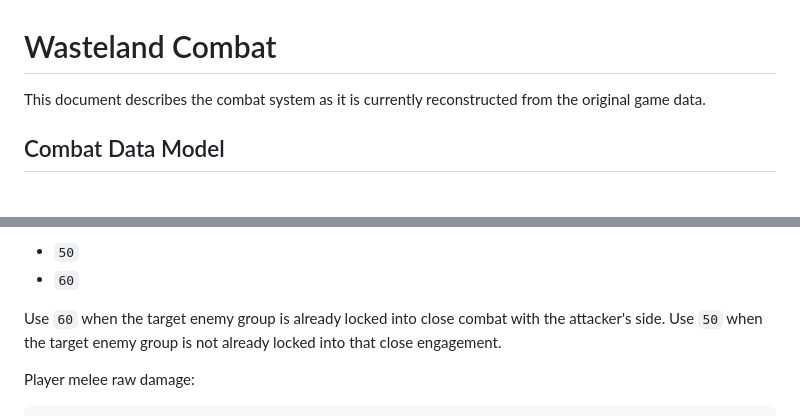
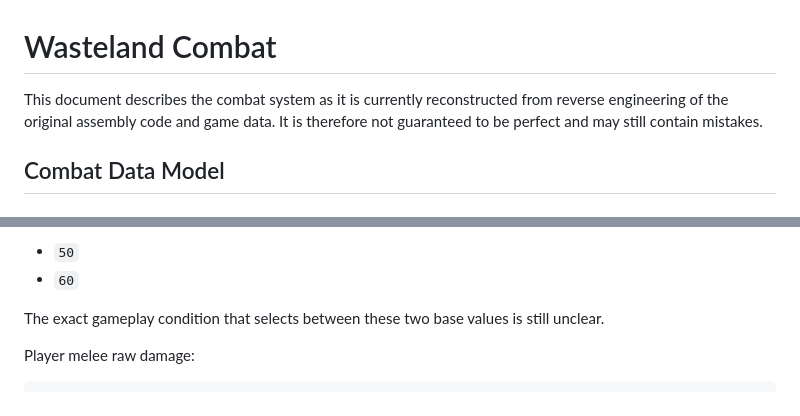
Before and after one commit to kayahr/wastelib, a Markdown page: doc/combat.md, 2 parts joined by grey strips. Drawn GitHub-style.

Commit message:
Improve combat.md

```diff
--- a/doc/combat.md
+++ b/doc/combat.md
@@ -1,7 +1,8 @@
 # Wasteland Combat
 
-This document describes the combat system as it is currently reconstructed from the original game
-data.
+This document describes the combat system as it is currently reconstructed from reverse
+engineering of the original assembly code and game data.
+It is therefore not guaranteed to be perfect and may still contain mistakes.
 
 <!--
 RE anchors for future work:
@@ -834,8 +835,7 @@ The decoded code uses two possible melee base values:
 - `50`
 - `60`
 
-Use `60` when the target enemy group is already locked into close combat with the attacker's side.
-Use `50` when the target enemy group is not already locked into that close engagement.
+The exact gameplay condition that selects between these two base values is still unclear.
 
 Player melee raw damage:
 
```
